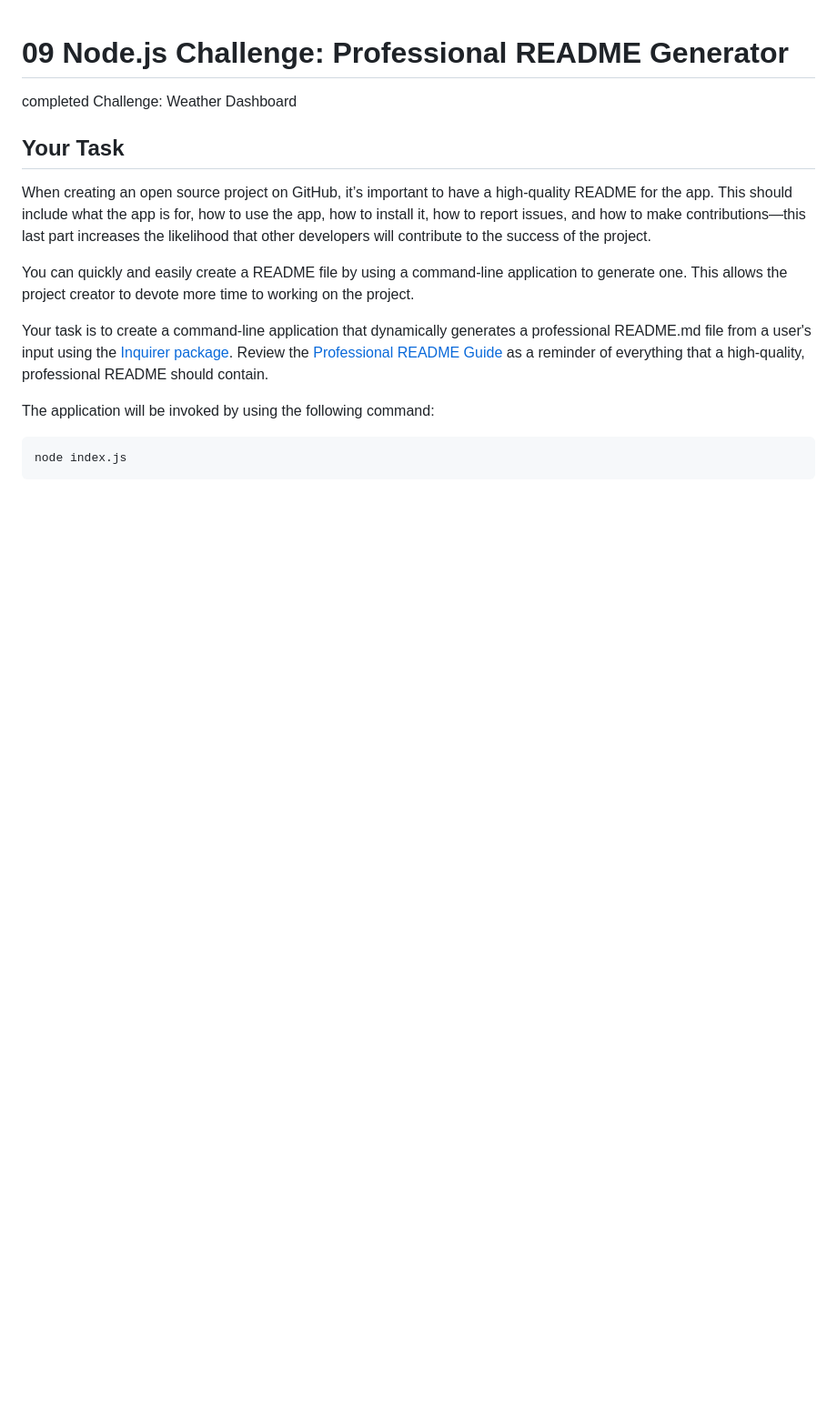
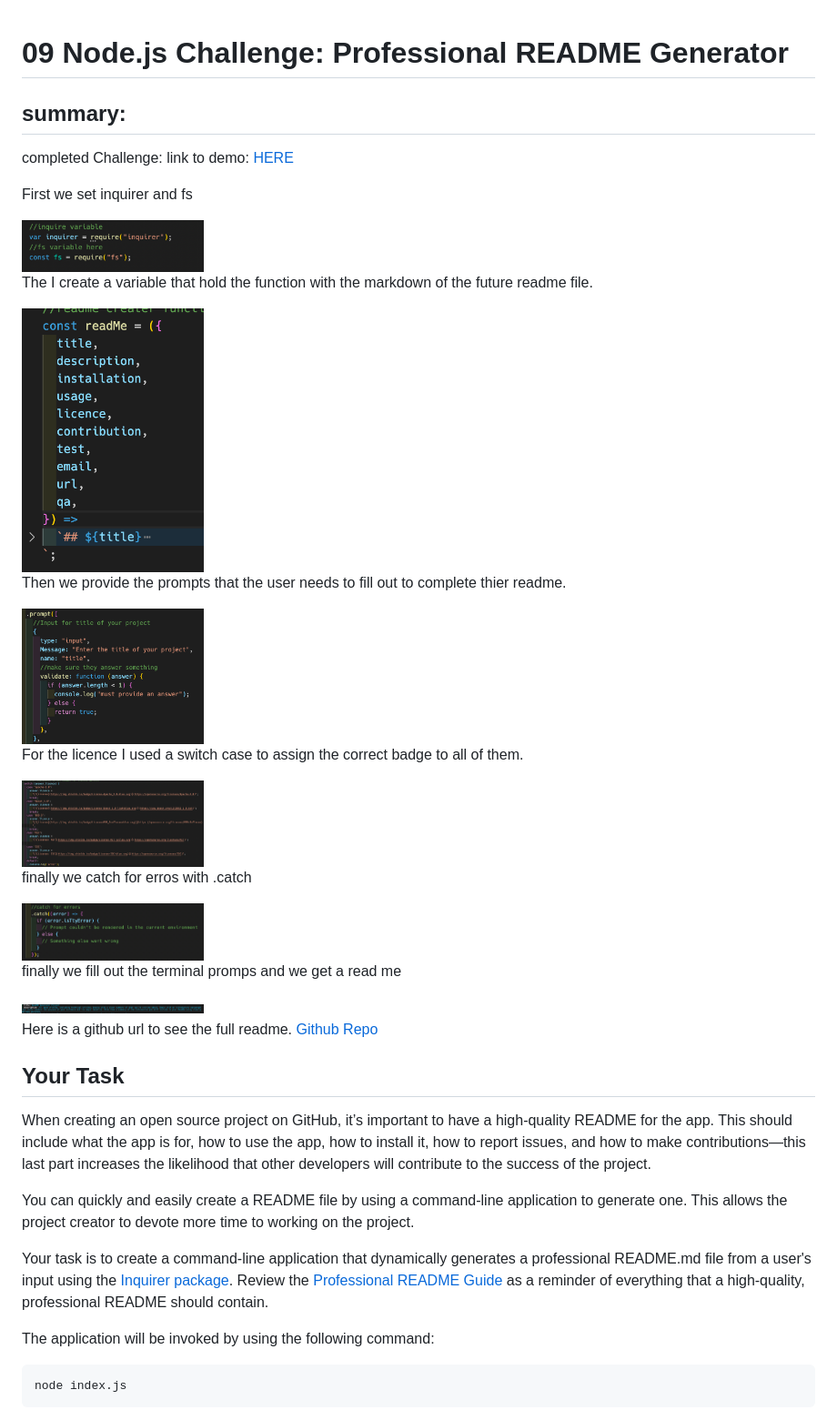
Before and after one commit to KevinUmayam/ReadMe_Gen, a Markdown page: ProjectReadME.md, the part around the change. Shown: that part at 91% size. Rendered like a GitHub page; pictures changed too: assets/createMd.png (added), assets/error.png (added), assets/inquierer.png (added); blank space fills up the shorter version.

```diff
--- a/ProjectReadME.md
+++ b/ProjectReadME.md
@@ -1,7 +1,36 @@
 # 09 Node.js Challenge: Professional README Generator
 
+## summary:
+
 completed Challenge:
-Weather Dashboard
+link to demo: [HERE](https://drive.google.com/file/d/1HJTqrfPIdhNf9EU4hGOVy0_LzWuUfN7m/view?usp=sharing)
+
+First we set inquirer and fs
+
+<img src="./assets/inquierer.png" alt="" width="200px" />
+
+The I create a variable that hold the function with the markdown of the future readme file.
+
+<img src="./assets/createMd.png" alt="" width="200px" />
+
+Then we provide the prompts that the user needs to fill out to complete thier readme.
+
+<img src="./assets/prompt.png" alt="" width="200px" />
+
+For the licence I used a switch case to assign the correct badge to all of them.
+
+<img src="./assets/switchBadge.png" alt="" width="200px" />
+
+finally we catch for erros with .catch
+
+<img src="./assets/error.png" alt="" width="200px" />
+
+finally we fill out the terminal promps and we get a read me
+
+<img src="./assets/terminal.png" alt="" width="200px" />
+
+Here is a github url to see the full readme.
+[Github Repo](https://github.com/KevinUmayam/ReadMe_Gen)
 
 ## Your Task
 
```
Also changed, not shown: READMe.md (+1 -1 lines), 3 other files.
